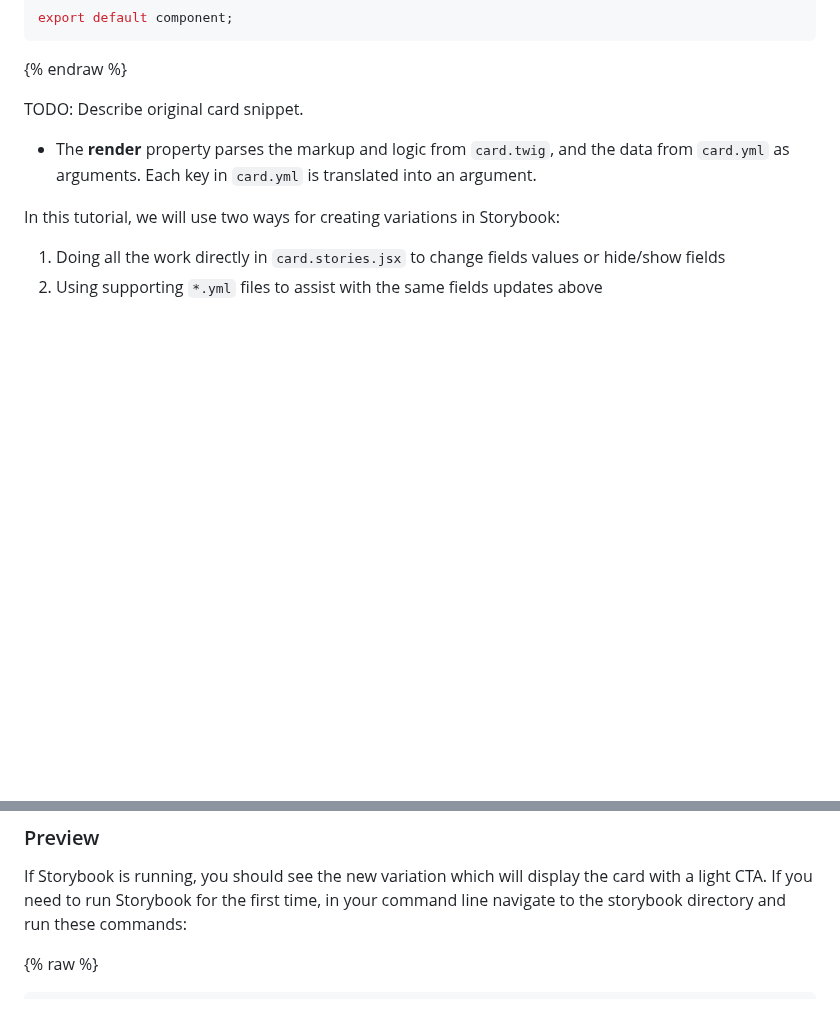
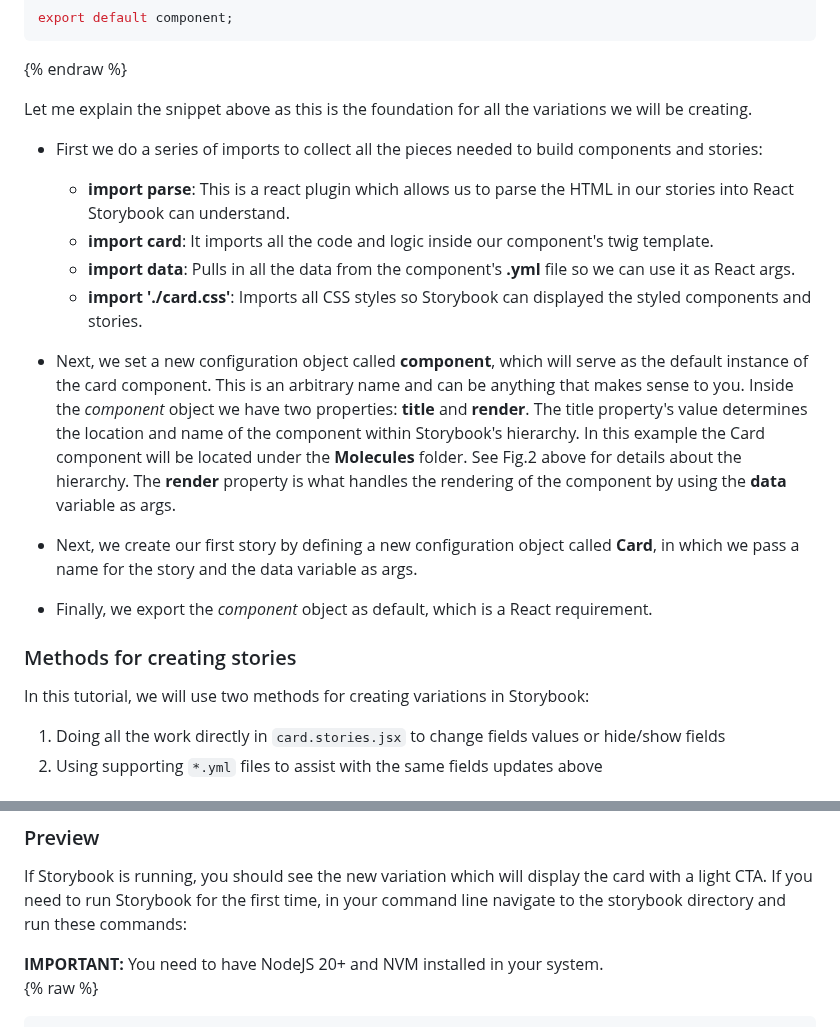
Before and after one commit to mariohernandez/mariohernandezio, a Markdown page: src/blog/storybook-variations.md, 2 parts joined by grey strips. Drawn GitHub-style; blank space fills up the shorter version.

Commit message:
Updates code snippet

```diff
--- a/src/blog/storybook-variations.md
+++ b/src/blog/storybook-variations.md
@@ -91,11 +93,24 @@ export default component;
 
 {% endraw %}
 
-TODO: Describe original card snippet.
+Let me explain the snippet above as this is the foundation for all the variations we will be creating.
 
-* The **render** property parses the markup and logic from `card.twig`, and the data from `card.yml` as arguments. Each key in `card.yml` is translated into an argument.
+* First we do a series of imports to collect all the pieces needed to build components and stories:
 
-In this tutorial, we will use two ways for creating variations in Storybook:
+  * **import parse**: This is a react plugin which allows us to parse the HTML in our stories into React Storybook can understand.
+  * **import card**: It imports all the code and logic inside our component's twig template.
+  * **import data**: Pulls in all the data from the component's **.yml** file so we can use it as React args.
+  * **import './card.css'**: Imports all CSS styles so Storybook can displayed the styled components and stories.
+* Next, we set a new configuration object called **component**, which will serve as the default instance of the card component. This is an arbitrary name and can be anything that makes sense to you.
+  Inside the _component_ object we have two properties: **title** and **render**. The title property's value determines the location and name of the component within Storybook's hierarchy. In this example the Card component will be located under the **Molecules** folder. See Fig.2 above for details about the hierarchy.
+  The **render** property is what handles the rendering of the component by using the **data** variable as args.
+
+* Next, we create our first story by defining a new configuration object called **Card**, in which we pass a name for the story and the data variable as args.
+* Finally, we export the _component_ object as default, which is a React requirement.
+
+### Methods for creating stories
+
+In this tutorial, we will use two methods for creating variations in Storybook:
 
 1. Doing all the work directly in `card.stories.jsx` to change fields values or hide/show fields
 1. Using supporting `*.yml` files to assist with the same fields updates above
@@ -146,6 +161,10 @@ Let's go over the snippet above:
 ### Preview
 
 If Storybook is running, you should see the new variation which will display the card with a light CTA. If you need to run Storybook for the first time, in your command line navigate to the storybook directory and run these commands:
+
+<span class="callout callout--warning">
+<strong>IMPORTANT: </strong> You need to have NodeJS 20+ and NVM installed in your system.
+</span>
 
 {% raw %}
 
```
Also changed, not shown: other parts of src/blog/storybook-variations.md (+6 -4 lines).
